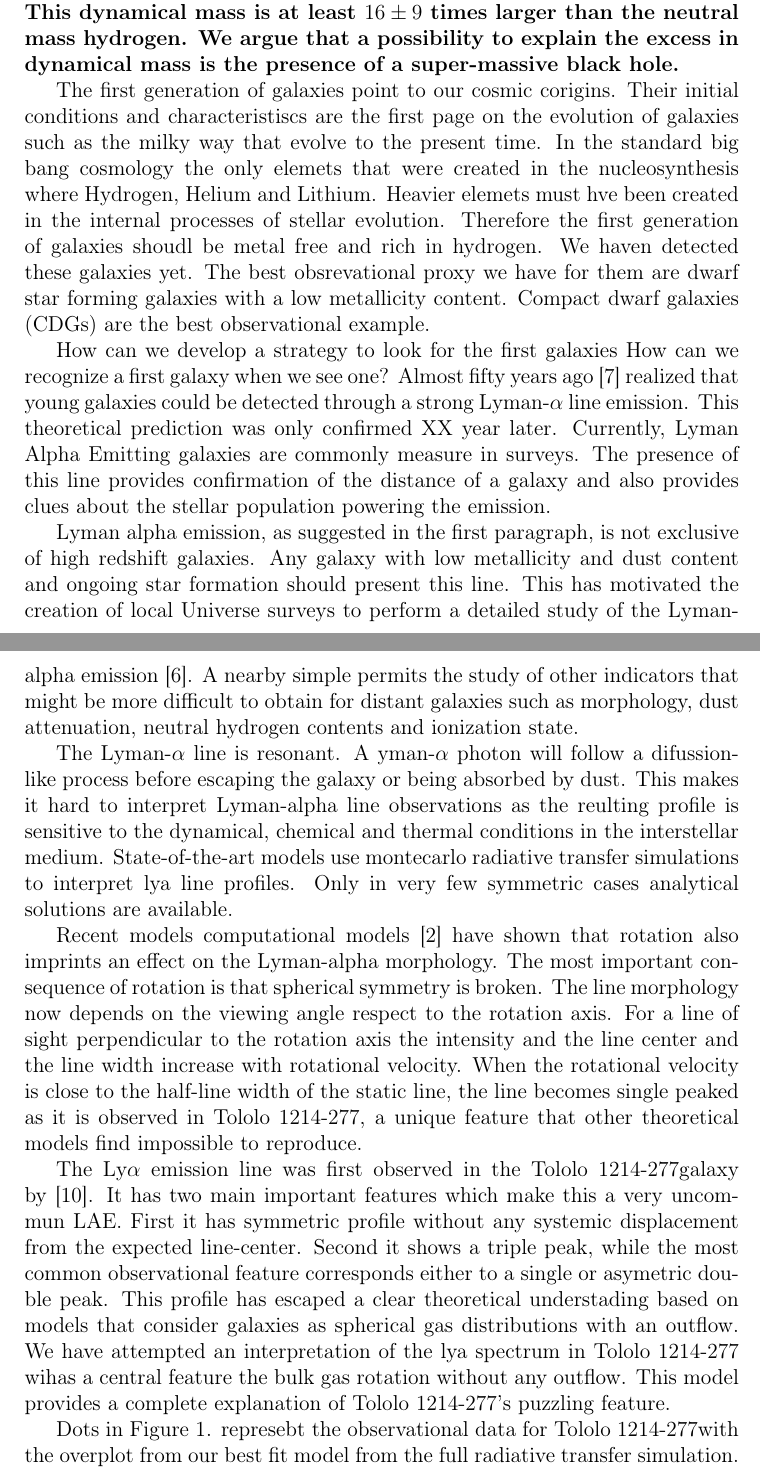
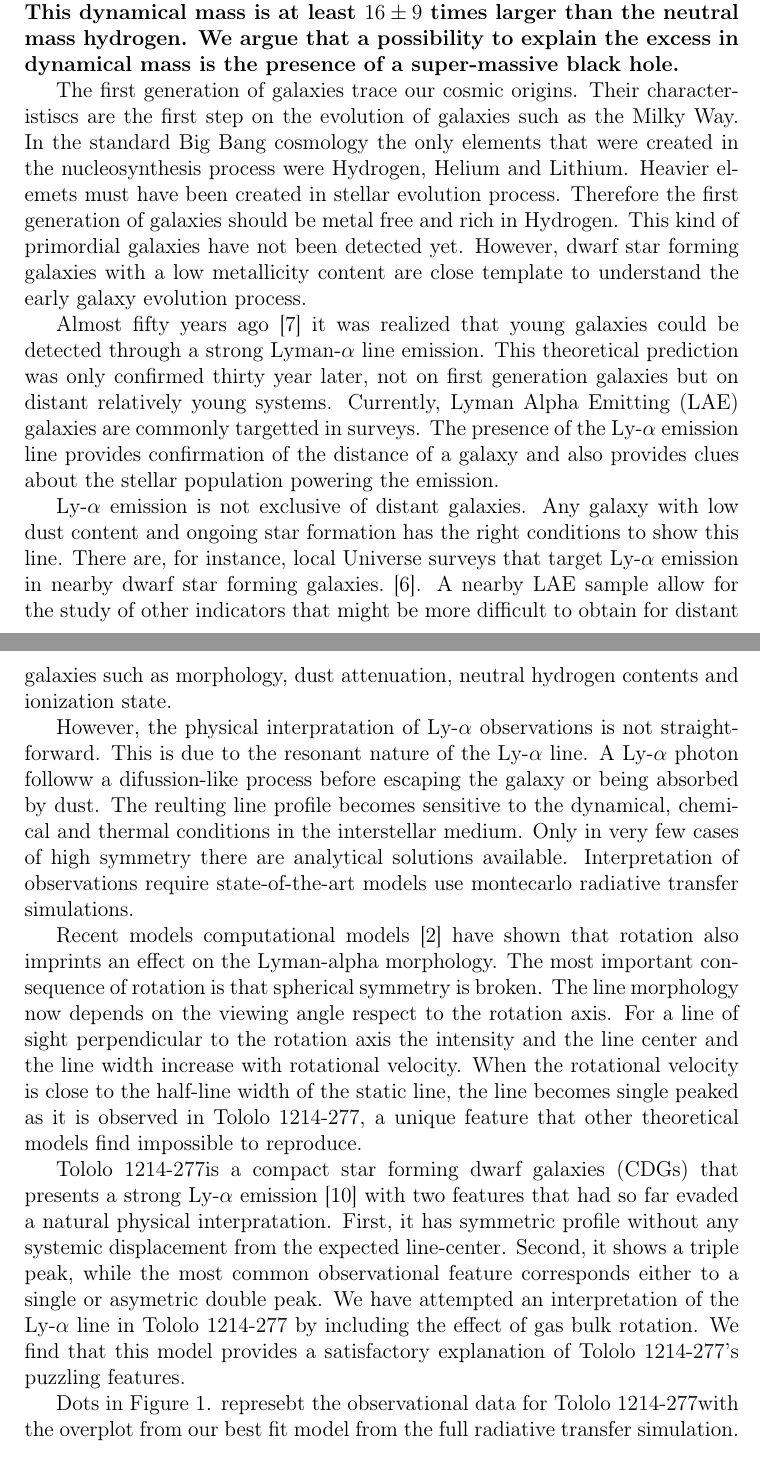
Before and after one commit to astroandes/tololo-lya-fit, a LaTeX document (paper/letter.tex): two parts of pages 1 and 2 of 7, joined at a grey line, cut so that both start at the same text. Compiled offline with pdfLaTeX.

Commit message:
editando

```diff
--- a/paper/letter.tex
+++ b/paper/letter.tex
@@ -88,46 +88,52 @@ dynamical mass is the presence of a super-massive black hole. }
 
 
 
-The first generation of galaxies point to our cosmic corigins. Their
-initial conditions and characteristiscs are the first page on the
-evolution of galaxies such as the milky way that evolve to the present
-time. In the standard big bang cosmology the only elemets that were
-created in the nucleosynthesis where Hydrogen, Helium and
-Lithium. Heavier elemets must hve been created in the internal
-processes of stellar evolution. Therefore the first generation of
-galaxies shoudl be metal free and rich in hydrogen. We haven detected
-these galaxies yet. The best obsrevational proxy we have for them are
-dwarf star forming galaxies with a low metallicity content. Compact
-dwarf galaxies (CDGs) are the best observational example.
+The first generation of galaxies trace our cosmic origins.
+Their characteristiscs are the first step on the evolution of galaxies
+such as the Milky Way.
+In the standard Big Bang cosmology the only elements that were
+created in the nucleosynthesis process were Hydrogen, Helium and
+Lithium.
+Heavier elemets must have been created in stellar evolution process.
+Therefore the first generation of
+galaxies should be metal free and rich in Hydrogen.
+This kind of primordial galaxies have not been detected yet.
+However, dwarf star forming galaxies with a low metallicity content
+are close template to understand the early galaxy evolution process.
 
-How can we develop a strategy to look for the first galaxies How can we recognize a first galaxy when we see one?
-Almost fifty years ago \cite{PartridgePeebles} realized that young
-galaxies could be detected through a strong Lyman-$\alpha$ line
-emission.  This theoretical prediction was only confirmed XX year
-later.  Currently, Lyman Alpha Emitting galaxies are commonly measure
+Almost fifty years ago \cite{PartridgePeebles} it was realized that
+young galaxies could be detected through a strong Lyman-$\alpha$ line
+emission.
+This theoretical prediction was only confirmed thirty year later,  not
+on first generation galaxies but on distant relatively young systems.
+Currently, Lyman Alpha Emitting (LAE) galaxies are commonly targetted
 in surveys.
-The presence of this line provides confirmation of the distance of a
-galaxy and also provides clues about the stellar population powering
-the emission.
+The presence of the Ly-$\alpha$ emission line provides confirmation of
+the distance of a galaxy and also provides clues about the stellar
+population powering the emission.
 
-Lyman alpha emission, as suggested in the first paragraph, is not
-exclusive of high redshift galaxies. Any galaxy with low metallicity
-and dust content and ongoing star formation should present this line.  This has motivated the creation of
-local Universe surveys to perform a detailed study of the Lyman-alpha
-emission \cite{LARS}. A nearby simple permits the study of other
-indicators that might be more difficult to obtain for distant galaxies
-such as morphology, dust attenuation, neutral hydrogen contents and
-ionization state.
+Ly-$\alpha$ emission is not exclusive of distant galaxies.
+Any galaxy with low dust content and ongoing star formation has the
+right conditions to show this line.
+There are, for instance,  local Universe surveys that target
+Ly-$\alpha$ emission in nearby dwarf star forming galaxies.
+\cite{LARS}.
+A nearby LAE sample allow for the study of other indicators that
+might be more difficult to obtain for distant galaxies such as
+morphology, dust attenuation, neutral hydrogen contents and ionization
+state.
 
-
-The Lyman-$\alpha$ line is resonant. A yman-$\alpha$ photon
-will follow a difussion-like process before escaping the galaxy or
-being absorbed by dust. This makes it hard to interpret Lyman-alpha
-line observations as the reulting profile is sensitive to the
-dynamical, chemical and thermal conditions in the interstellar
-medium. State-of-the-art models use montecarlo radiative transfer
-simulations to interpret lya line profiles. Only in very few symmetric
-cases analytical solutions are available.
+However, the physical interpratation of Ly-$\alpha$ observations is
+not straightforward.
+This is due to the resonant nature of the Ly-$\alpha$ line.
+A Ly-$\alpha$ photon followw a difussion-like process before escaping
+the galaxy or being absorbed by dust.
+The reulting line profile becomes sensitive to the dynamical, chemical
+and thermal conditions in the interstellar medium.
+Only in very few cases of high symmetry there are analytical solutions
+available.
+Interpretation of observations require state-of-the-art models use
+montecarlo radiative transfer simulations.
 
 Recent models computational models \cite{GaravitoCamargo2014} have
 shown that rotation also imprints an effect on the Lyman-alpha
@@ -144,20 +150,19 @@ static line, the line becomes single peaked as it is observed in
 \tol, a unique feature that other theoretical models find
 impossible to reproduce.
 
+\tol is a compact star forming dwarf galaxies (CDGs) that presents a
+strong Ly-$\alpha$ emission \cite{Thuan97} with two features that had
+so far evaded a natural physical interpratation.
+First, it has symmetric profile  without any systemic displacement
+from the expected line-center.
+Second, it shows a triple peak, while the most common observational
+feature corresponds either to a single or asymetric double peak.
+We have attempted an interpretation of the Ly-$\alpha$ line in
+\tol\ by including the effect of gas bulk rotation.
+We find that this model provides a satisfactory explanation of \tol's
+puzzling features.
 
-The Ly$\alpha$ emission line was first observed in the \tol
-galaxy by \cite{Thuan97}. It has two main important features which
-make this a very uncommun LAE. First it has symmetric profile
-without any systemic displacement from the expected
-line-center. Second it shows a triple peak, while the most common
-observational feature corresponds either to a single or asymetric
-double peak.
-This profile has escaped a clear theoretical understading based on
-models that consider galaxies as spherical gas distributions with an
-outflow.
-We have attempted an interpretation of the lya spectrum in \tol\ wihas
-a central feature the bulk gas rotation without any outflow. This
-model provides a complete explanation of \tol's puzzling feature.
+
 
 
 Dots in Figure 1. represebt the observational data for \tol with the
```
Also changed, not shown: paper/letter.pdf.
